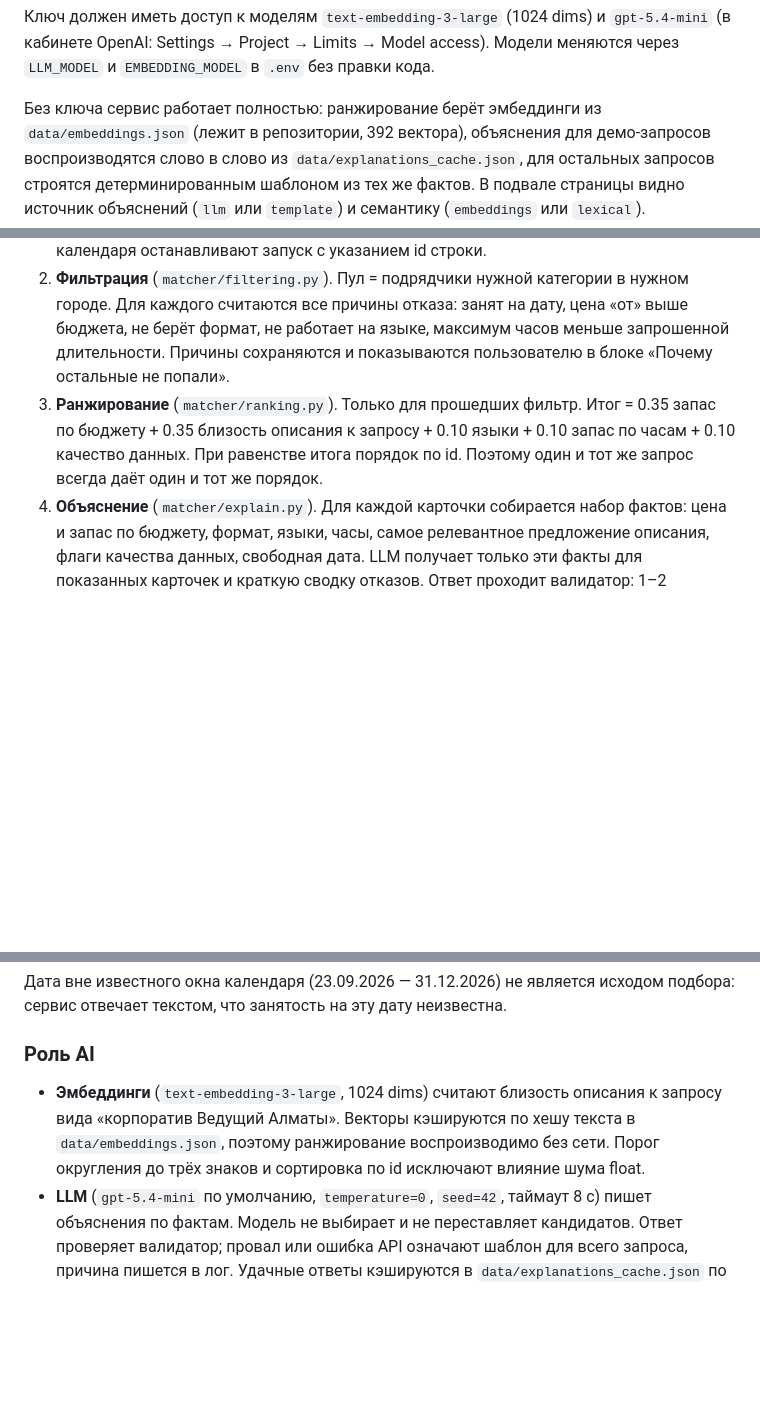
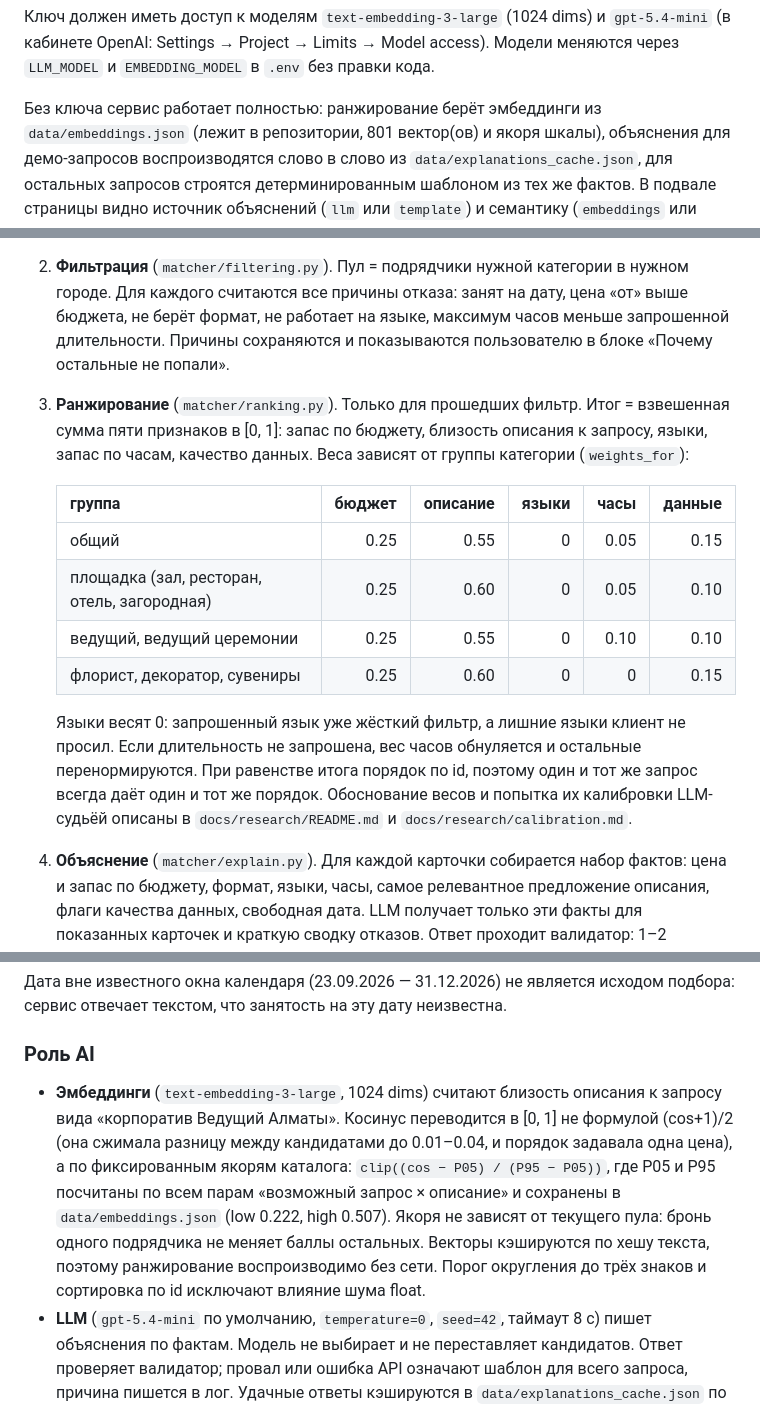
Before and after one commit to BAITC-Hacks/hack-109052e5-itshich, a Markdown page: README.md, 3 parts joined by grey strips. GitHub-like rendering; blank space fills up the shorter version.

Commit message:
README: weight profiles, calibrated cosine anchors, cache size
Co-Authored-By: Claude Fable 5.1 <noreply@anthropic.com>

```diff
--- a/README.md
+++ b/README.md
@@ -27,7 +27,7 @@ cp .env.example .env         # затем вписать OPENAI_API_KEY=sk-...
 через `LLM_MODEL` и `EMBEDDING_MODEL` в `.env` без правки кода.
 
 Без ключа сервис работает полностью: ранжирование берёт эмбеддинги из
-`data/embeddings.json` (лежит в репозитории, 392 вектора), объяснения для
+`data/embeddings.json` (лежит в репозитории, 801 вектор(ов) и якоря шкалы), объяснения для
 демо-запросов воспроизводятся слово в слово из `data/explanations_cache.json`,
 для остальных запросов строятся детерминированным шаблоном из тех же фактов.
 В подвале страницы видно источник объяснений (`llm` или `template`) и
@@ -60,10 +60,23 @@ uv run python scripts/browser_check.py      # живая проверка стр
    часов меньше запрошенной длительности. Причины сохраняются и показываются
    пользователю в блоке «Почему остальные не попали».
 3. **Ранжирование** (`matcher/ranking.py`). Только для прошедших фильтр.
-   Итог = 0.35 запас по бюджету + 0.35 близость описания к запросу +
-   0.10 языки + 0.10 запас по часам + 0.10 качество данных. При равенстве
-   итога порядок по id. Поэтому один и тот же запрос всегда даёт один и тот же
-   порядок.
+   Итог = взвешенная сумма пяти признаков в [0, 1]: запас по бюджету, близость
+   описания к запросу, языки, запас по часам, качество данных. Веса зависят от
+   группы категории (`weights_for`):
+
+   | группа | бюджет | описание | языки | часы | данные |
+   | --- | ---: | ---: | ---: | ---: | ---: |
+   | общий | 0.25 | 0.55 | 0 | 0.05 | 0.15 |
+   | площадка (зал, ресторан, отель, загородная) | 0.25 | 0.60 | 0 | 0.05 | 0.10 |
+   | ведущий, ведущий церемонии | 0.25 | 0.55 | 0 | 0.10 | 0.10 |
+   | флорист, декоратор, сувениры | 0.25 | 0.60 | 0 | 0 | 0.15 |
+
+   Языки весят 0: запрошенный язык уже жёсткий фильтр, а лишние языки клиент
+   не просил. Если длительность не запрошена, вес часов обнуляется и остальные
+   перенормируются. При равенстве итога порядок по id, поэтому один и тот же
+   запрос всегда даёт один и тот же порядок. Обоснование весов и попытка их
+   калибровки LLM-судьёй описаны в `docs/research/README.md` и
+   `docs/research/calibration.md`.
 4. **Объяснение** (`matcher/explain.py`). Для каждой карточки собирается набор
    фактов: цена и запас по бюджету, формат, языки, часы, самое релевантное
    предложение описания, флаги качества данных, свободная дата. LLM получает
@@ -87,9 +100,15 @@ uv run python scripts/browser_check.py      # живая проверка стр
 ### Роль AI
 
 - **Эмбеддинги** (`text-embedding-3-large`, 1024 dims) считают близость описания к
-  запросу вида «корпоратив Ведущий Алматы». Векторы кэшируются по хешу текста в
-  `data/embeddings.json`, поэтому ранжирование воспроизводимо без сети. Порог
-  округления до трёх знаков и сортировка по id исключают влияние шума float.
+  запросу вида «корпоратив Ведущий Алматы». Косинус переводится в [0, 1] не
+  формулой (cos+1)/2 (она сжимала разницу между кандидатами до 0.01–0.04, и
+  порядок задавала одна цена), а по фиксированным якорям каталога:
+  `clip((cos − P05) / (P95 − P05))`, где P05 и P95 посчитаны по всем парам
+  «возможный запрос × описание» и сохранены в `data/embeddings.json`
+  (low 0.222, high 0.507). Якоря не зависят от текущего пула:
+  бронь одного подрядчика не меняет баллы остальных. Векторы кэшируются по хешу
+  текста, поэтому ранжирование воспроизводимо без сети. Порог округления до
+  трёх знаков и сортировка по id исключают влияние шума float.
 - **LLM** (`gpt-5.4-mini` по умолчанию, `temperature=0`, `seed=42`, таймаут
   8 с) пишет объяснения по фактам. Модель не выбирает и не переставляет
   кандидатов. Ответ проверяет валидатор; провал или ошибка API означают шаблон
```
